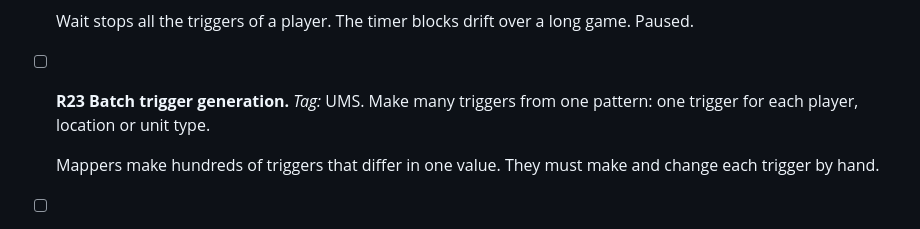
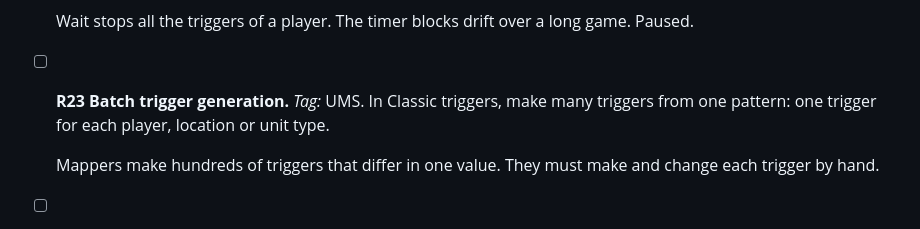
Before and after one commit to stardraft-editor/stardraft, a Markdown page: docs/project/ROADMAP.md, the part around the change. GitHub-like rendering.

Commit message:
Roadmap: R23 Batch trigger generation is for Classic triggers (one trigger for each player, location or unit type)

```diff
--- a/docs/project/ROADMAP.md
+++ b/docs/project/ROADMAP.md
@@ -82,7 +82,7 @@ Make StarDraft 2 a more powerful creation suite.
 
   Wait stops all the triggers of a player. The timer blocks drift over a long game. Paused.
 - [ ] **R23 Batch trigger generation.** *Tag:* UMS.
-  Make many triggers from one pattern: one trigger for each player, location or unit type.
+  In Classic triggers, make many triggers from one pattern: one trigger for each player, location or unit type.
 
   Mappers make hundreds of triggers that differ in one value. They must make and change each trigger by hand.
 - [ ] **R25 Campaign projects.** *Tag:* UMS.
```
